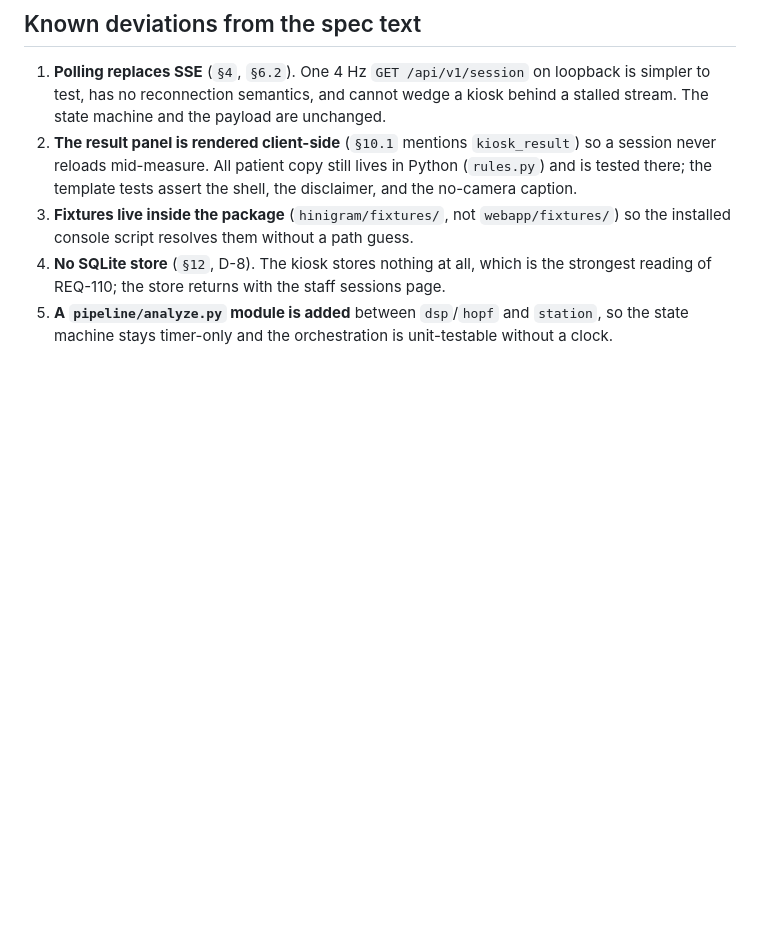
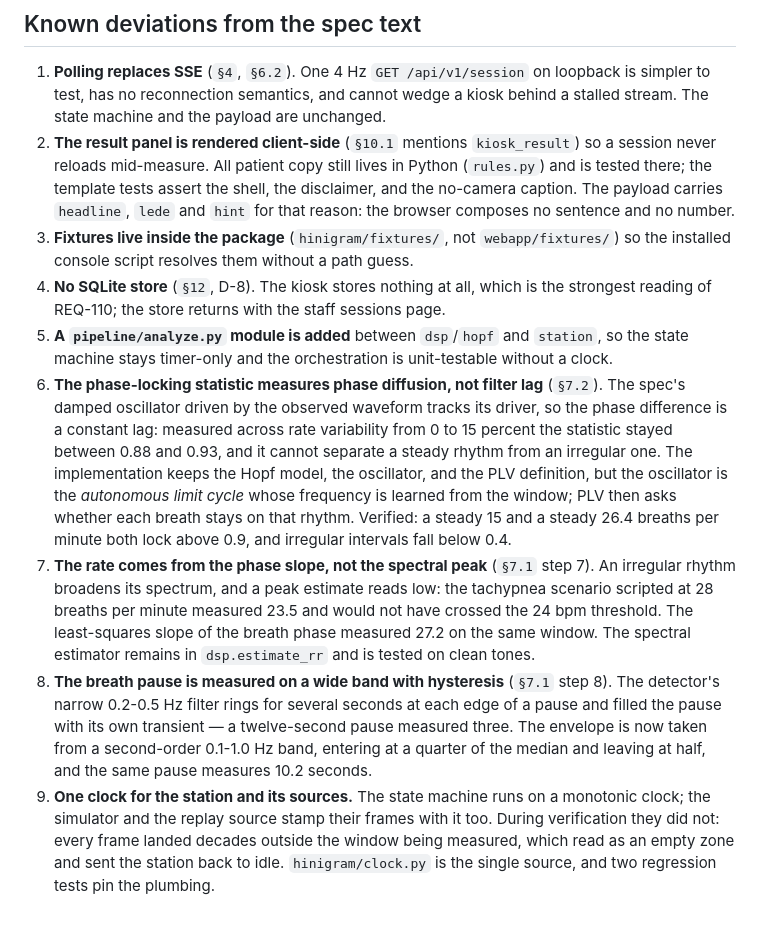
Before and after one commit to andrewhmir/gengineer-pjdsc-2026, a Markdown page: specs/2026-10-17-webapp-kiosk-plan.md, the part around the change. Drawn GitHub-style; blank space fills up the shorter version.

```diff
--- a/specs/2026-10-17-webapp-kiosk-plan.md
+++ b/specs/2026-10-17-webapp-kiosk-plan.md
@@ -1506,10 +1506,35 @@ while the manifest half is here, REQ-120 (torus from staff details).
    stream. The state machine and the payload are unchanged.
 2. **The result panel is rendered client-side** (`§10.1` mentions `kiosk_result`) so a session
    never reloads mid-measure. All patient copy still lives in Python (`rules.py`) and is tested
-   there; the template tests assert the shell, the disclaimer, and the no-camera caption.
+   there; the template tests assert the shell, the disclaimer, and the no-camera caption. The
+   payload carries `headline`, `lede` and `hint` for that reason: the browser composes no
+   sentence and no number.
 3. **Fixtures live inside the package** (`hinigram/fixtures/`, not `webapp/fixtures/`) so the
    installed console script resolves them without a path guess.
 4. **No SQLite store** (`§12`, D-8). The kiosk stores nothing at all, which is the strongest
    reading of REQ-110; the store returns with the staff sessions page.
 5. **A `pipeline/analyze.py` module is added** between `dsp`/`hopf` and `station`, so the state
    machine stays timer-only and the orchestration is unit-testable without a clock.
+6. **The phase-locking statistic measures phase diffusion, not filter lag** (`§7.2`). The spec's
+   damped oscillator driven by the observed waveform tracks its driver, so the phase difference
+   is a constant lag: measured across rate variability from 0 to 15 percent the statistic stayed
+   between 0.88 and 0.93, and it cannot separate a steady rhythm from an irregular one. The
+   implementation keeps the Hopf model, the oscillator, and the PLV definition, but the
+   oscillator is the *autonomous limit cycle* whose frequency is learned from the window; PLV
+   then asks whether each breath stays on that rhythm. Verified: a steady 15 and a steady 26.4
+   breaths per minute both lock above 0.9, and irregular intervals fall below 0.4.
+7. **The rate comes from the phase slope, not the spectral peak** (`§7.1` step 7). An irregular
+   rhythm broadens its spectrum, and a peak estimate reads low: the tachypnea scenario scripted
+   at 28 breaths per minute measured 23.5 and would not have crossed the 24 bpm threshold. The
+   least-squares slope of the breath phase measured 27.2 on the same window. The spectral
+   estimator remains in `dsp.estimate_rr` and is tested on clean tones.
+8. **The breath pause is measured on a wide band with hysteresis** (`§7.1` step 8). The
+   detector's narrow 0.2-0.5 Hz filter rings for several seconds at each edge of a pause and
+   filled the pause with its own transient — a twelve-second pause measured three. The envelope
+   is now taken from a second-order 0.1-1.0 Hz band, entering at a quarter of the median and
+   leaving at half, and the same pause measures 10.2 seconds.
+9. **One clock for the station and its sources.** The state machine runs on a monotonic clock;
+   the simulator and the replay source stamp their frames with it too. During verification they
+   did not: every frame landed decades outside the window being measured, which read as an empty
+   zone and sent the station back to idle. `hinigram/clock.py` is the single source, and two
+   regression tests pin the plumbing.
```
Also changed, not shown: CHANGELOG.md (+5 -1 lines), webapp/README.md (+16 -0 lines).
